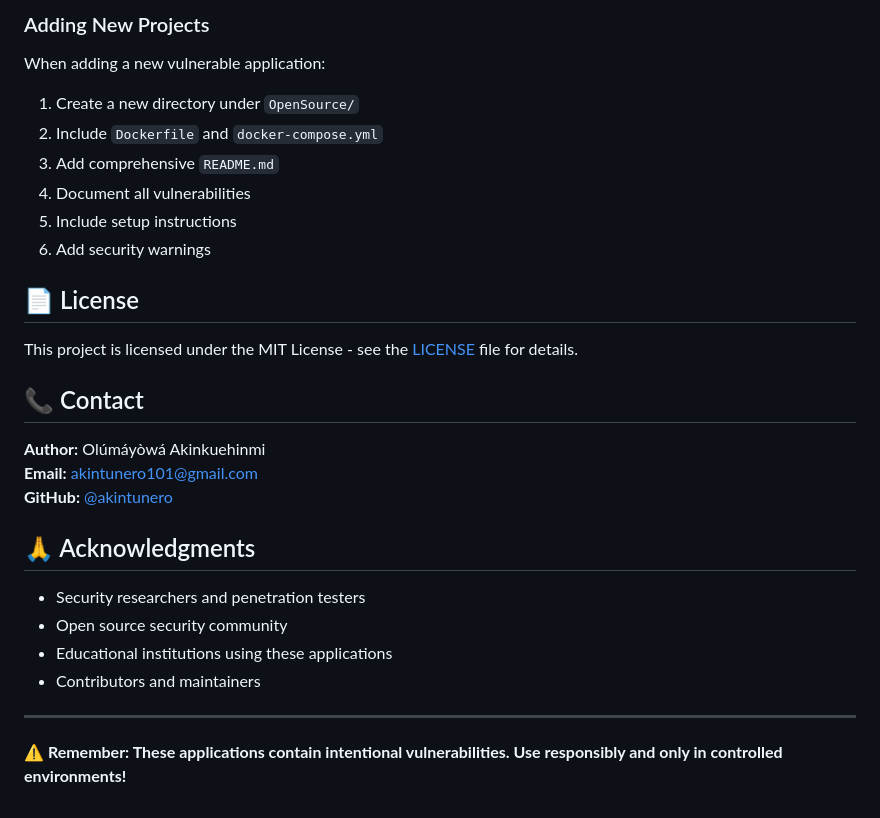
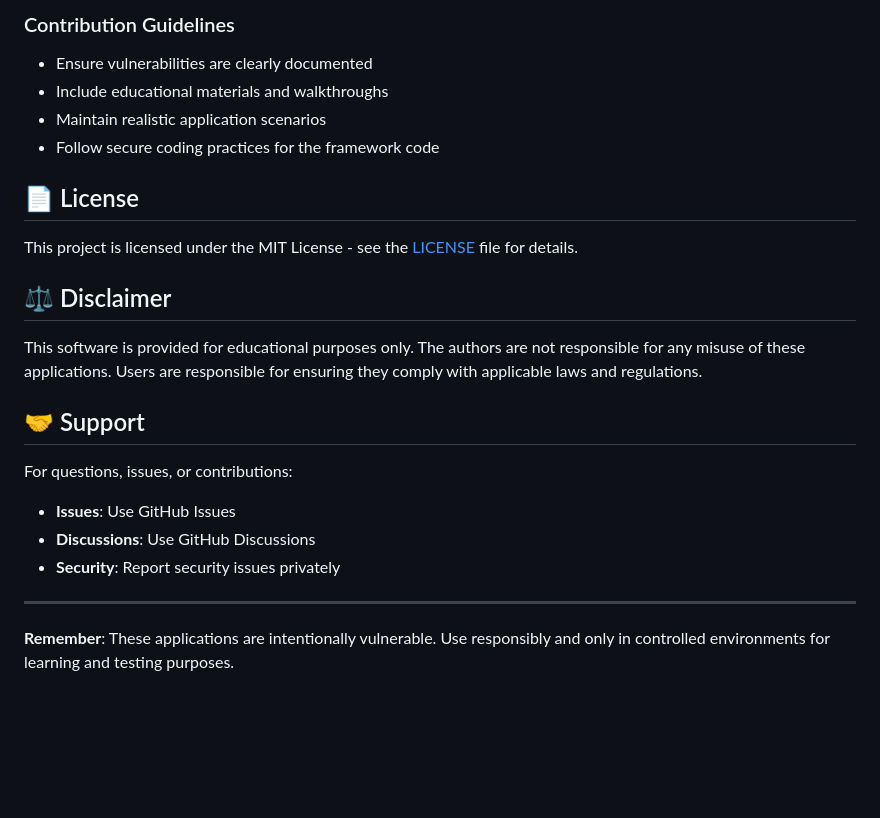
Before and after one commit to akintunero/vulnerable-web-apps, a Markdown page: README.md, the part around the change printed below. Rendered like a GitHub page; blank space fills up the shorter version.

```diff
--- a/README.md
+++ b/README.md
@@ -116,31 +134,25 @@ We welcome contributions! Please read our contributing guidelines:
 
-### Adding New Projects
-When adding a new vulnerable application:
-
-1. Create a new directory under `OpenSource/`
-2. Include `Dockerfile` and `docker-compose.yml`
-3. Add comprehensive `README.md`
-4. Document all vulnerabilities
-5. Include setup instructions
-6. Add security warnings
+### Contribution Guidelines
+- Ensure vulnerabilities are clearly documented
+- Include educational materials and walkthroughs
+- Maintain realistic application scenarios
+- Follow secure coding practices for the framework code
 
 ## 📄 License
 
 This project is licensed under the MIT License - see the [LICENSE](LICENSE) file for details.
 
-## 📞 Contact
+## ⚖️ Disclaimer
 
-**Author:** Olúmáyòwá Akinkuehinmi
-**Email:** akintunero101@gmail.com
-**GitHub:** [@akintunero](https://github.com/akintunero)
+This software is provided for educational purposes only. The authors are not responsible for any misuse of these applications. Users are responsible for ensuring they comply with applicable laws and regulations.
 
-## 🙏 Acknowledgments
+## 🤝 Support
 
-- Security researchers and penetration testers
-- Open source security community
-- Educational institutions using these applications
-- Contributors and maintainers
+For questions, issues, or contributions:
+- **Issues**: Use GitHub Issues
+- **Discussions**: Use GitHub Discussions
+- **Security**: Report security issues privately
 
 ---
 
-**⚠️ Remember: These applications contain intentional vulnerabilities. Use responsibly and only in controlled environments!**
+**Remember**: These applications are intentionally vulnerable. Use responsibly and only in controlled environments for learning and testing purposes.
```
Also changed, not shown: other parts of README.md (+96 -78 lines).
